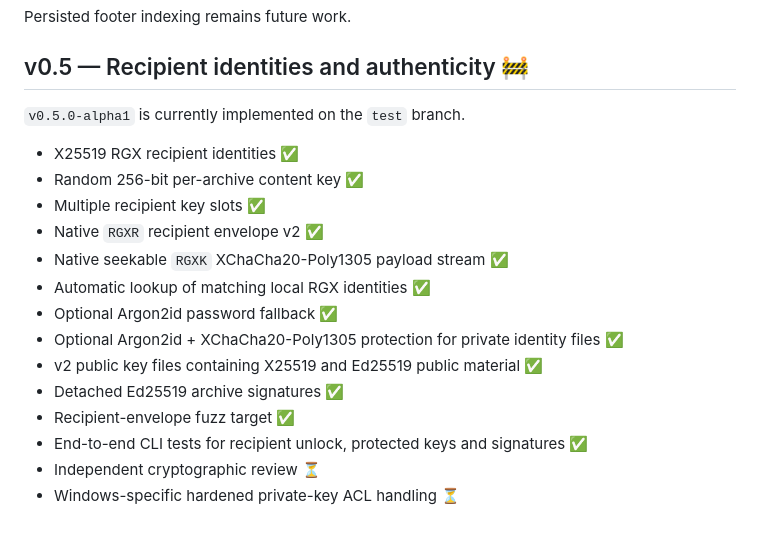
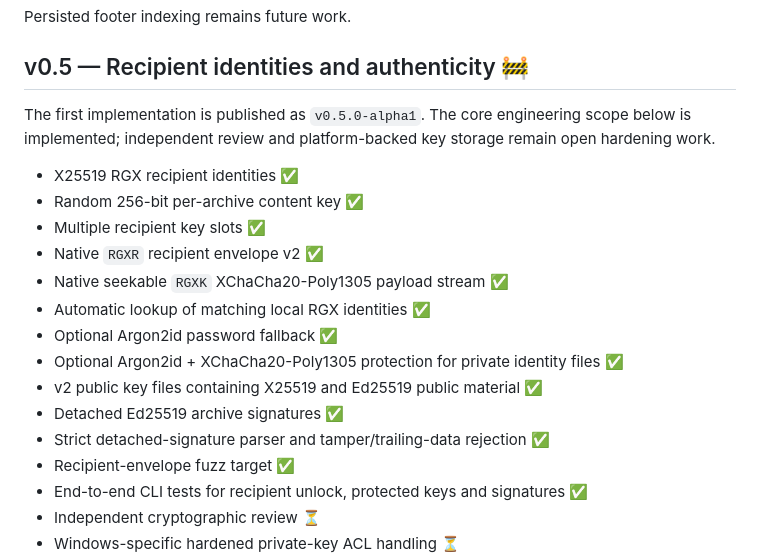
Before and after one commit to 0xRech/.rgx, a Markdown page: docs/ROADMAP.md, the part around the change. Rendered like a GitHub page; blank space fills up the shorter version.

Commit message:
docs: mark v0.5.0-alpha1 recipient milestone

```diff
--- a/docs/ROADMAP.md
+++ b/docs/ROADMAP.md
@@ -47,7 +47,7 @@ Persisted footer indexing remains future work.
 
 ## v0.5 — Recipient identities and authenticity 🚧
 
-`v0.5.0-alpha1` is currently implemented on the `test` branch.
+The first implementation is published as `v0.5.0-alpha1`. The core engineering scope below is implemented; independent review and platform-backed key storage remain open hardening work.
 
 - X25519 RGX recipient identities ✅
 - Random 256-bit per-archive content key ✅
@@ -59,6 +59,7 @@ Persisted footer indexing remains future work.
 - Optional Argon2id + XChaCha20-Poly1305 protection for private identity files ✅
 - v2 public key files containing X25519 and Ed25519 public material ✅
 - Detached Ed25519 archive signatures ✅
+- Strict detached-signature parser and tamper/trailing-data rejection ✅
 - Recipient-envelope fuzz target ✅
 - End-to-end CLI tests for recipient unlock, protected keys and signatures ✅
 - Independent cryptographic review ⏳
```
